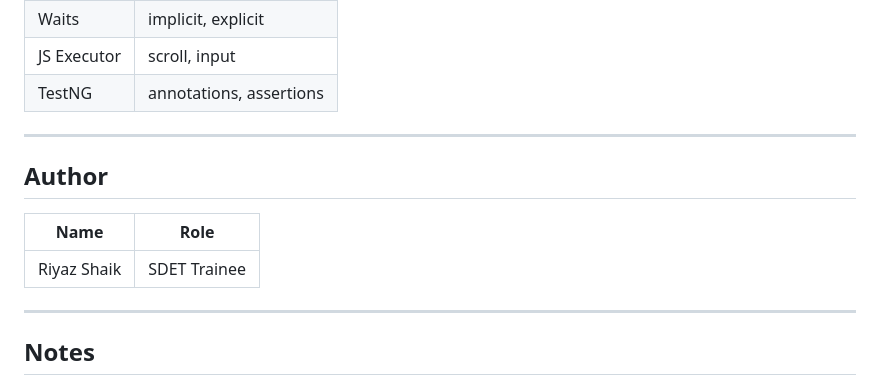
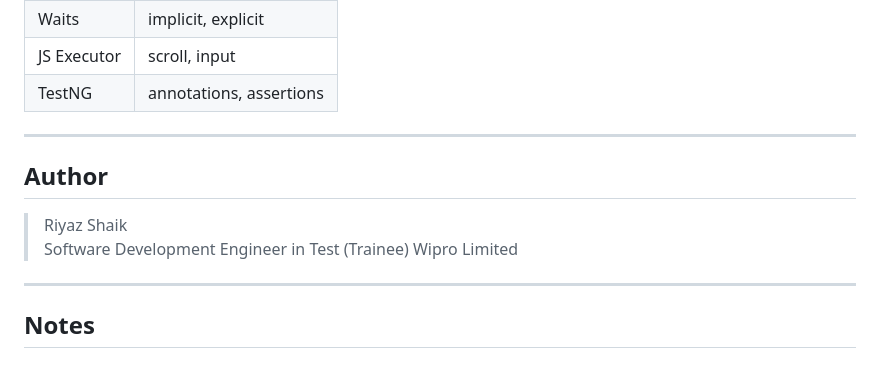
Before and after one commit to riyaz2999/Wipro_SDET_GUI_Selenium_Project, a Markdown page: README.md, the part around the change. Drawn GitHub-style.

```diff
--- a/README.md
+++ b/README.md
@@ -178,12 +178,11 @@ mvn clean install
 | TestNG      | annotations, assertions |
 
 ---
-
 ## Author
 
-| Name        | Role         |
-| ----------- | ------------ |
-| Riyaz Shaik | SDET Trainee |
+> Riyaz Shaik
+> Software Development Engineer in Test (Trainee)
+> Wipro Limited
 
 ---
 
```
